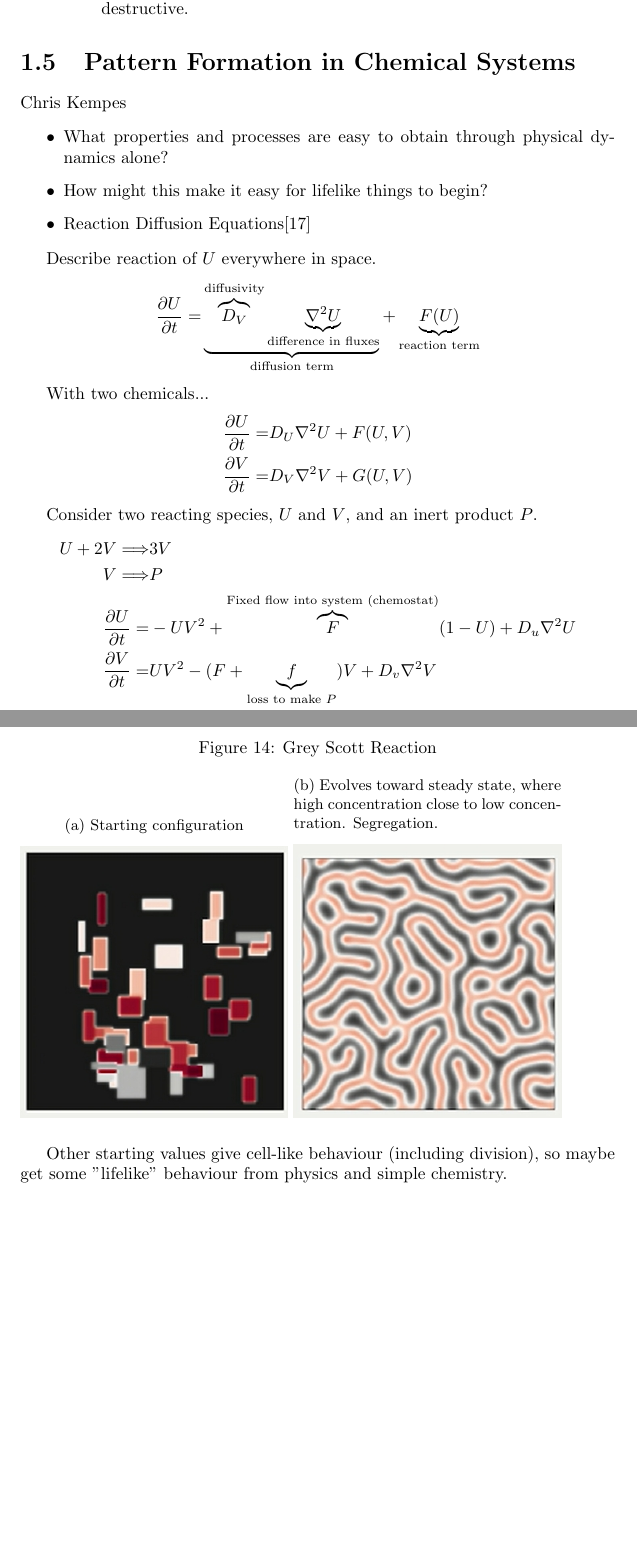
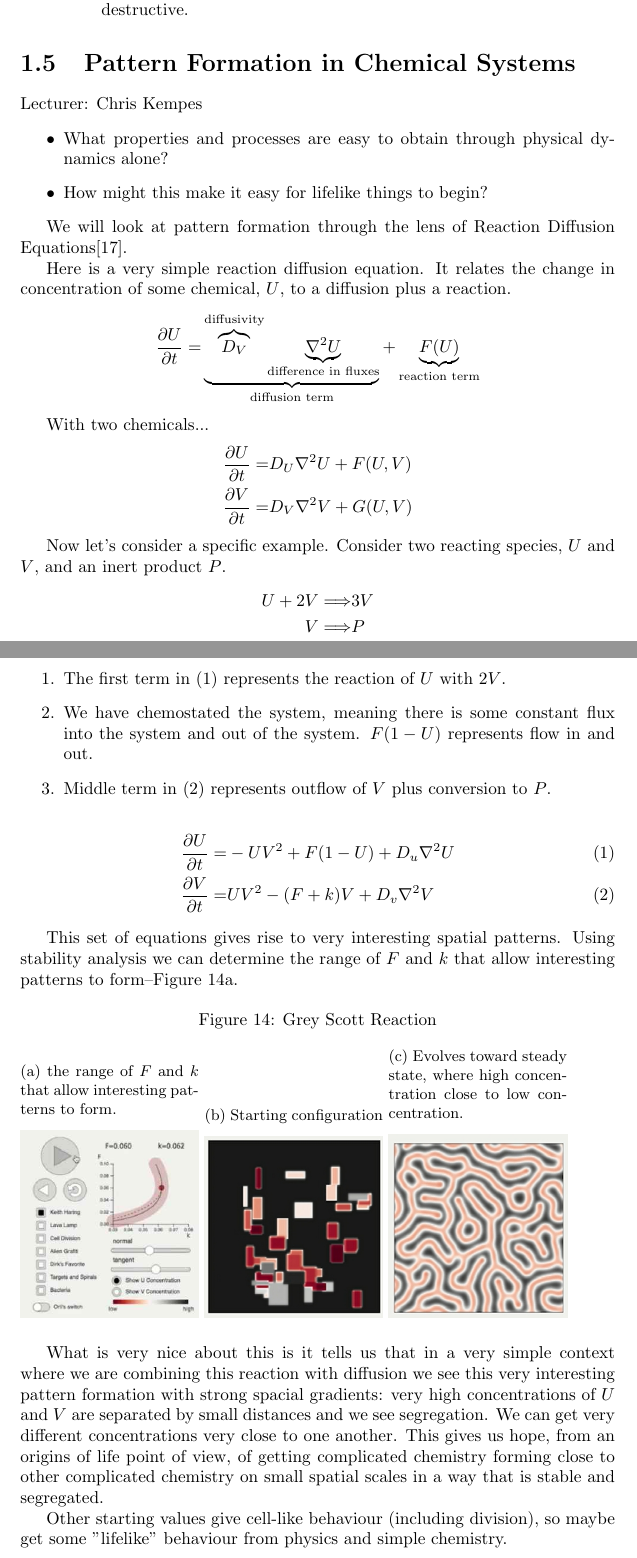
Before and after one commit to weka511/complexity, a LaTeX paper (origins/origins1.tex): two parts of pages 16 and 17 of 37, joined at a grey line, cut so that both start at the same text, the shorter picture padded with empty space. Compiled offline with pdfLaTeX.

Commit message:
Completed 1.5

```diff
--- a/origins/origins1.tex
+++ b/origins/origins1.tex
@@ -6,7 +6,7 @@
 \setacronymstyle{long-short}
 \usepackage{glossaries-extra}
 \graphicspath{{figs/}}
-
+\newcommand\numberthis{\addtocounter{equation}{1}\tag{\theequation}}
 \setlength{\cftsubsecindent}{0em}
 \setlength{\cftsecnumwidth}{3em}
 \setlength{\cftsubsecnumwidth}{3em}
@@ -594,17 +595,16 @@ What does this mean for origins of life research?
 	\end{itemize}
 \end{itemize}
 \section{Pattern Formation in Chemical Systems}
-Chris Kempes
+Lecturer: Chris Kempes
 
 \begin{itemize}
 	\item What properties and processes are easy to obtain through physical dynamics alone?
-
 	\item How might this make it easy for lifelike things to begin?
-
-	\item Reaction Diffusion Equations\cite{sfi_grayscott2018}
 \end{itemize}
 
-Describe reaction of $U$ everywhere in space.
+We will look at pattern formation through the lens of Reaction Diffusion Equations\cite{sfi_grayscott2018}.
+
+Here is a very simple reaction diffusion equation. It relates the change in concentration of some chemical,  $U$, to a diffusion plus a reaction.
 \begin{align*}
 \frac{\partial U}{\partial t} =&   \underbrace{\overbrace{D_V}^\text{diffusivity} \underbrace{ \nabla^2 U }_\text{difference in fluxes}}_\text{diffusion term} + \underbrace{ F(U)}_\text{reaction term}
 \end{align*}
@@ -615,28 +615,45 @@ With two chemicals...
 \frac{\partial V}{\partial t} =&   D_V \nabla^2 V + G(U,V)
 \end{align*}
 
+Now let's consider a specific example.
 Consider two reacting species, $U$ and $V$, and an inert product $P$.
 \begin{align*}
 U + 2V \Longrightarrow& 3V\\
-V \Longrightarrow& P\\
-\frac{\partial U}{\partial t} =& -U V^2 + \overbrace{F}^\text{Fixed flow into system (chemostat)} (1 - U) + D_u \nabla^2 U \\
-\frac{\partial V}{\partial t} =& U V^2 - (F +\underbrace{f}_\text{loss to make $P$}) V + D_v \nabla^2 V
+V \Longrightarrow& P
 \end{align*}
+
+\begin{enumerate}
+	\item The first term in (\ref{eq:U}) represents the reaction of $U$ with $2V$.
+	\item We have chemostated the system, meaning there is some constant flux into the system and out of the system. $F(1 - U)$ represents flow in and out.
+	\item Middle term in (\ref{eq:V}) represents outflow of $V$ plus conversion to $P$.
+\end{enumerate}
+\begin{align*}
+	\frac{\partial U}{\partial t} =& -U V^2 + F(1 - U)  + D_u \nabla^2 U \numberthis \label{eq:U}\\
+	\frac{\partial V}{\partial t} =& U V^2 - (F +k) V + D_v \nabla^2 V \numberthis \label{eq:V}
+\end{align*}
+
+This set of equations gives rise to very interesting spatial patterns. Using stability analysis we can determine the range of $F$ and $k$ that allow interesting patterns to form--Figure \ref{fig:GreyScottRange}.
 
 \begin{figure}[H]
 	\caption{Grey Scott Reaction}
-
-	\begin{subfigure}[b]{0.45\textwidth}
+	\begin{subfigure}[b]{0.3\textwidth}
+		\centering
+		\caption{the range of $F$ and $k$ that allow interesting patterns to form.}\label{fig:GreyScottRange}
+		\includegraphics[width=\textwidth]{GreyScottRange}
+	\end{subfigure}
+	\begin{subfigure}[b]{0.3\textwidth}
 		\centering
 		\caption{Starting configuration}
 		\includegraphics[width=\textwidth]{GreyScottInitial}
 	\end{subfigure}
-	\begin{subfigure}[b]{0.45\textwidth}
+	\begin{subfigure}[b]{0.3\textwidth}
 		\centering
-		\caption{Evolves toward steady state,  where high concentration close to low concentration. Segregation.}
+		\caption{Evolves toward steady state,  where high concentration close to low concentration.}
 		\includegraphics[width=\textwidth]{GreyScottFinal}
 	\end{subfigure}
 \end{figure}
+
+What is very nice about this is it tells us that in a very simple context where we are combining this reaction with diffusion we see this very interesting pattern formation with strong spacial gradients: very high concentrations of $U$ and $V$ are separated by small distances and we see segregation. We can get very different concentrations very close to one another. This gives us hope, from an origins of life point of view, of getting complicated chemistry forming close to other complicated chemistry on small spatial scales in a way that is stable and segregated.
 
 Other starting values give cell-like behaviour (including division), so maybe get some ''lifelike" behaviour from physics and simple chemistry.
 
```
Also changed, not shown: origins/figs/GreyScottRange.jpg (added), origins/origins1.tex (17 more changed lines).
